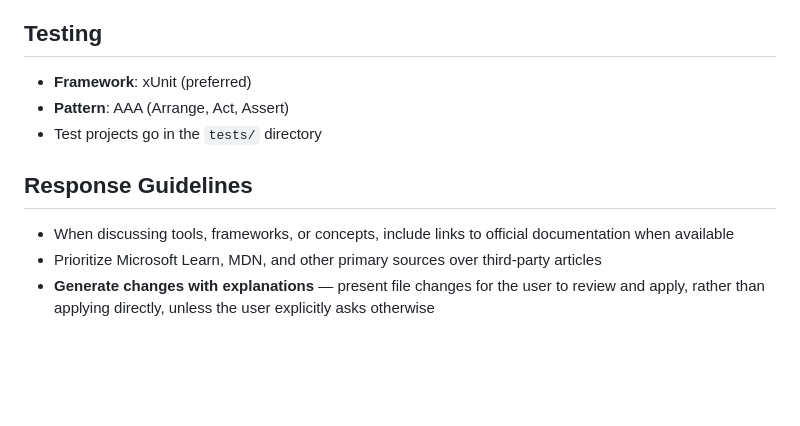
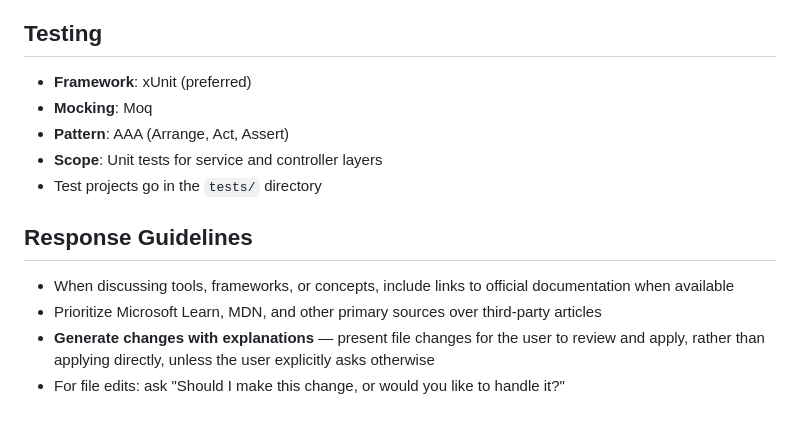
Before and after one commit to tlhuynh/ApplicationTracker, a Markdown page: CLAUDE.md, the part around one of its changes. Drawn GitHub-style; blank space fills up the shorter version.

```diff
--- a/CLAUDE.md
+++ b/CLAUDE.md
@@ -105,7 +129,9 @@ public class ExampleService {
 ## Testing
 
 - **Framework**: xUnit (preferred)
+- **Mocking**: Moq
 - **Pattern**: AAA (Arrange, Act, Assert)
+- **Scope**: Unit tests for service and controller layers
 - Test projects go in the `tests/` directory
 
 ## Response Guidelines
@@ -113,3 +139,4 @@ public class ExampleService {
 - When discussing tools, frameworks, or concepts, include links to official documentation when available
 - Prioritize Microsoft Learn, MDN, and other primary sources over third-party articles
 - **Generate changes with explanations** — present file changes for the user to review and apply, rather than applying directly, unless the user explicitly asks otherwise
+- For file edits: ask "Should I make this change, or would you like to handle it?"
```
Also changed, not shown: other parts of CLAUDE.md (+24 -0 lines).
